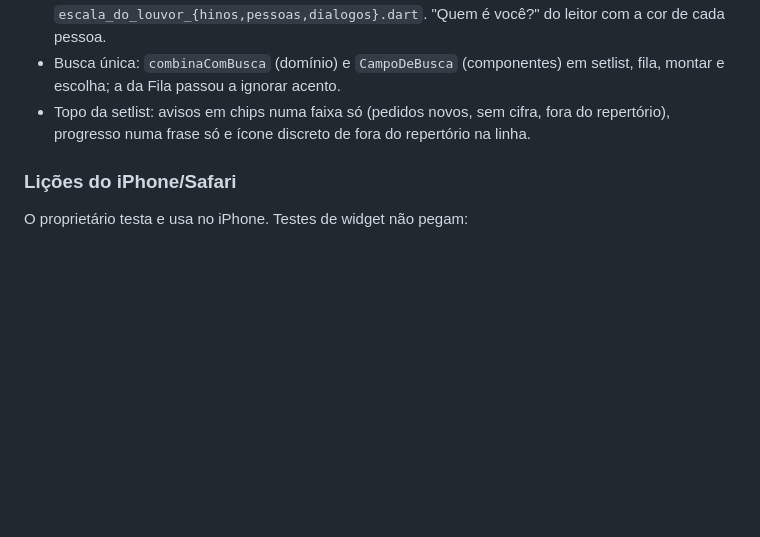
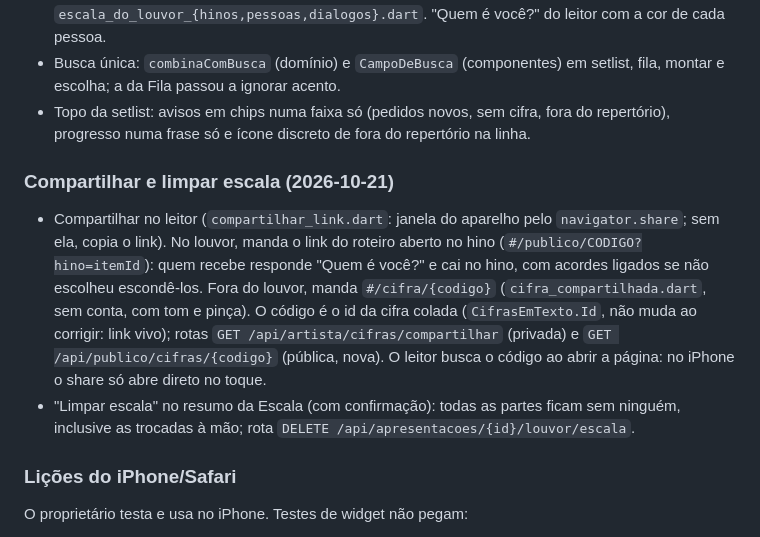
Before and after one commit to advairjunior/TocaEssaApp, a Markdown page: docs/claude/CONTEXTO_ATUAL.md, the part around the change. Rendered like a GitHub page; blank space fills up the shorter version.

Commit message:
docs: compartilhar hino ou música e limpar escala no contexto atual
Co-Authored-By: Claude Opus 5.5 <noreply@anthropic.com>

```diff
--- a/docs/claude/CONTEXTO_ATUAL.md
+++ b/docs/claude/CONTEXTO_ATUAL.md
@@ -281,6 +281,22 @@ proprietário:
   cifra, fora do repertório), progresso numa frase só e ícone discreto de
   fora do repertório na linha.
 
+### Compartilhar e limpar escala (2026-10-21)
+
+- Compartilhar no leitor (`compartilhar_link.dart`: janela do aparelho
+  pelo `navigator.share`; sem ela, copia o link). No louvor, manda o link do
+  roteiro aberto no hino (`#/publico/CODIGO?hino=itemId`): quem recebe
+  responde "Quem é você?" e cai no hino, com acordes ligados se não
+  escolheu escondê-los. Fora do louvor, manda `#/cifra/{codigo}`
+  (`cifra_compartilhada.dart`, sem conta, com tom e pinça). O código é o id
+  da cifra colada (`CifrasEmTexto.Id`, não muda ao corrigir: link vivo);
+  rotas `GET /api/artista/cifras/compartilhar` (privada) e
+  `GET /api/publico/cifras/{codigo}` (pública, nova). O leitor busca o
+  código ao abrir a página: no iPhone o share só abre direto no toque.
+- "Limpar escala" no resumo da Escala (com confirmação): todas as partes
+  ficam sem ninguém, inclusive as trocadas à mão; rota
+  `DELETE /api/apresentacoes/{id}/louvor/escala`.
+
 ### Lições do iPhone/Safari
 
 O proprietário testa e usa no iPhone. Testes de widget não pegam:
```
